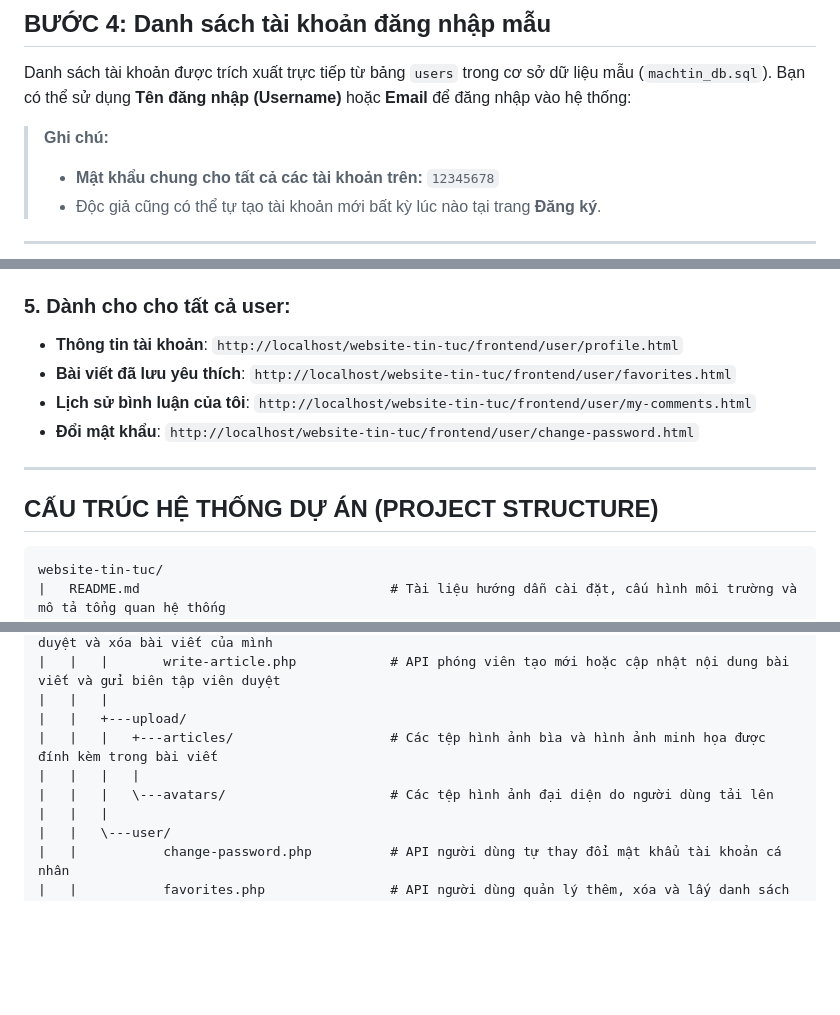
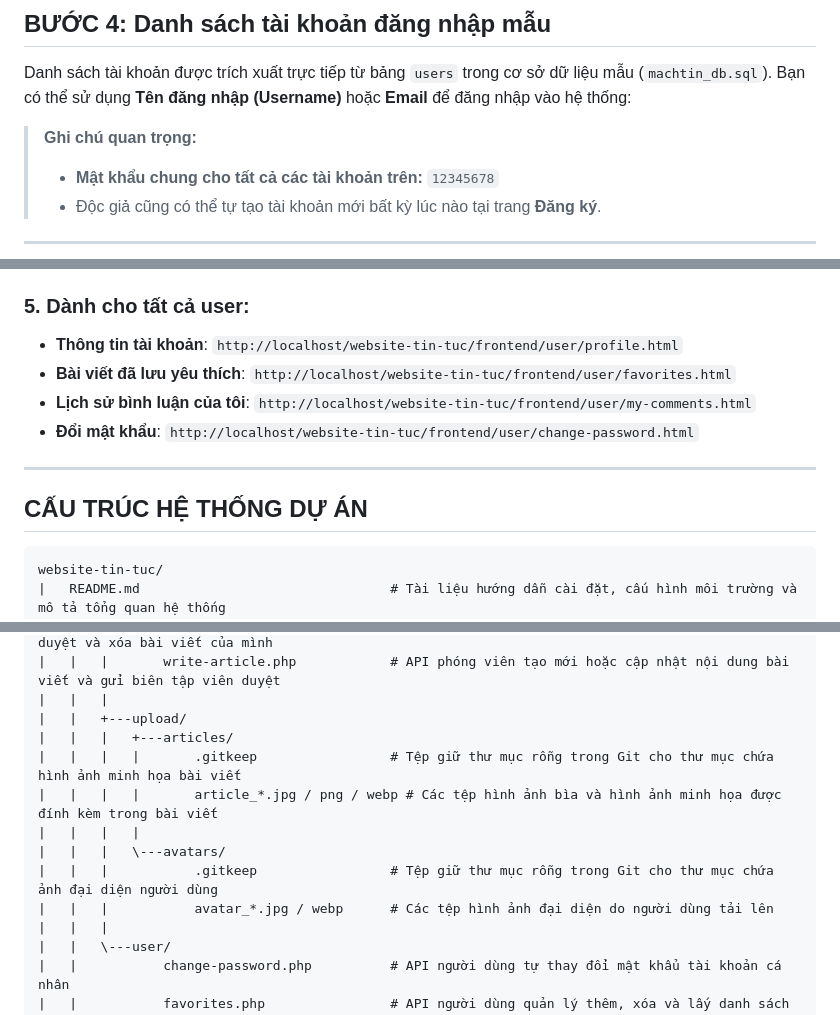
Before and after one commit to kyen-p/website-tin-tuc, a Markdown page: README.md, 3 parts joined by grey strips. GitHub-like rendering; blank space fills up the shorter version.

````diff
--- a/README.md
+++ b/README.md
@@ -34,7 +34,7 @@ Kiểm tra lại đường dẫn chính xác trên máy tính đảm bảo như
 ## BƯỚC 4: Danh sách tài khoản đăng nhập mẫu
 Danh sách tài khoản được trích xuất trực tiếp từ bảng `users` trong cơ sở dữ liệu mẫu (`machtin_db.sql`). Bạn có thể sử dụng **Tên đăng nhập (Username)** hoặc **Email** để đăng nhập vào hệ thống:
 
-> **Ghi chú:**
+> **Ghi chú quan trọng:**
 > - **Mật khẩu chung cho tất cả các tài khoản trên:** `12345678`
 > - Độc giả cũng có thể tự tạo tài khoản mới bất kỳ lúc nào tại trang **Đăng ký**.
 ---
@@ -80,7 +80,7 @@ Sau khi hoàn tất việc nạp cơ sở dữ liệu, dán các đường dẫn
 - **Quản lý bài viết của tôi**:
   `http://localhost/website-tin-tuc/frontend/reporter/my-articles.html`
 
-### 5. Dành cho cho tất cả user:
+### 5. Dành cho tất cả user:
 - **Thông tin tài khoản**:
   `http://localhost/website-tin-tuc/frontend/user/profile.html`
 - **Bài viết đã lưu yêu thích**:
@@ -92,7 +92,7 @@ Sau khi hoàn tất việc nạp cơ sở dữ liệu, dán các đường dẫn
 
 ---
 
-## CẤU TRÚC HỆ THỐNG DỰ ÁN (PROJECT STRUCTURE)
+## CẤU TRÚC HỆ THỐNG DỰ ÁN
 
 ```text
 website-tin-tuc/
@@ -136,9 +136,13 @@ website-tin-tuc/
 |   |   |       write-article.php            # API phóng viên tạo mới hoặc cập nhật nội dung bài viết và gửi biên tập viên duyệt
 |   |   |
 |   |   +---upload/
-|   |   |   +---articles/                    # Các tệp hình ảnh bìa và hình ảnh minh họa được đính kèm trong bài viết
+|   |   |   +---articles/
+|   |   |   |       .gitkeep                 # Tệp giữ thư mục rỗng trong Git cho thư mục chứa hình ảnh minh họa bài viết
+|   |   |   |       article_*.jpg / png / webp # Các tệp hình ảnh bìa và hình ảnh minh họa được đính kèm trong bài viết
 |   |   |   |
-|   |   |   \---avatars/                     # Các tệp hình ảnh đại diện do người dùng tải lên
+|   |   |   \---avatars/
+|   |   |           .gitkeep                 # Tệp giữ thư mục rỗng trong Git cho thư mục chứa ảnh đại diện người dùng
+|   |   |           avatar_*.jpg / webp      # Các tệp hình ảnh đại diện do người dùng tải lên
 |   |   |
 |   |   \---user/
 |   |           change-password.php          # API người dùng tự thay đổi mật khẩu tài khoản cá nhân
````
